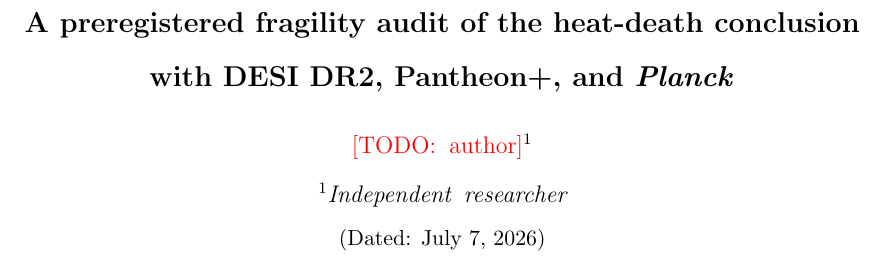
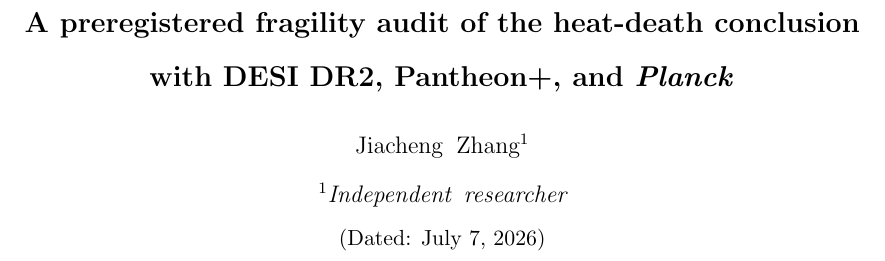
Before and after one commit to shlinawaf717-collab/cosmo_fate, a LaTeX paper (paper/main.tex): part of page 1 of 25, cut so that both start at the same text. Compiled offline with pdfLaTeX.

Commit message:
Author line and LICENSE: Jiacheng Zhang (one TODO remains: friendly reviewers)
Co-Authored-By: Claude Fable 5 <noreply@anthropic.com>

```diff
--- a/paper/main.tex
+++ b/paper/main.tex
@@ -12,7 +12,7 @@
 A preregistered fragility audit of the heat-death conclusion\\
 with DESI DR2, Pantheon+, and \textit{Planck}}
 
-\author{\todo{author}}
+\author{Jiacheng Zhang}
 \affiliation{Independent researcher}
 
 \date{\today}
```
Also changed, not shown: 1 other file.
